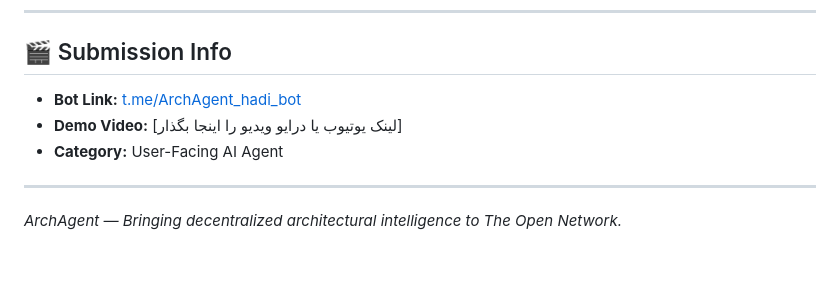
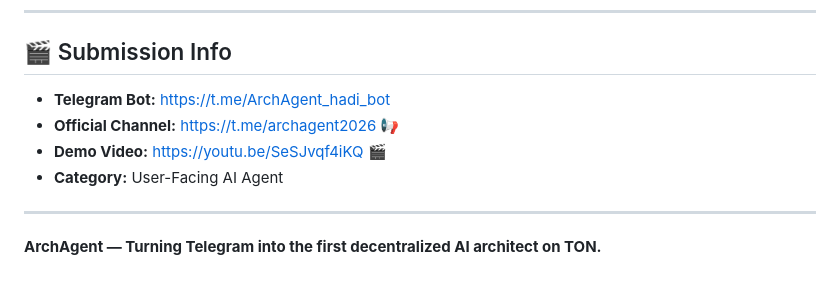
Before and after one commit to himn7980-bot/ArchAgent, a Markdown page: README.md, the part around the change. Drawn GitHub-style.

```diff
--- a/README.md
+++ b/README.md
@@ -53,9 +53,10 @@ ArchAgent introduces a **TON-powered credit economy**, solving the challenge of
 
 ## 🎬 Submission Info
 
-* **Bot Link:** [t.me/ArchAgent_hadi_bot](https://t.me/ArchAgent_hadi_bot)
-* **Demo Video:** [لینک یوتیوب یا درایو ویدیو را اینجا بگذار]
+* **Telegram Bot:** [https://t.me/ArchAgent_hadi_bot](https://t.me/ArchAgent_hadi_bot)
+* **Official Channel:** [https://t.me/archagent2026](https://t.me/archagent2026) 📢
+* **Demo Video:** [https://youtu.be/SeSJvqf4iKQ](https://youtu.be/SeSJvqf4iKQ) 🎬
 * **Category:** User-Facing AI Agent
 
 ---
-*ArchAgent — Bringing decentralized architectural intelligence to The Open Network.*
+**ArchAgent — Turning Telegram into the first decentralized AI architect on TON.**
```
